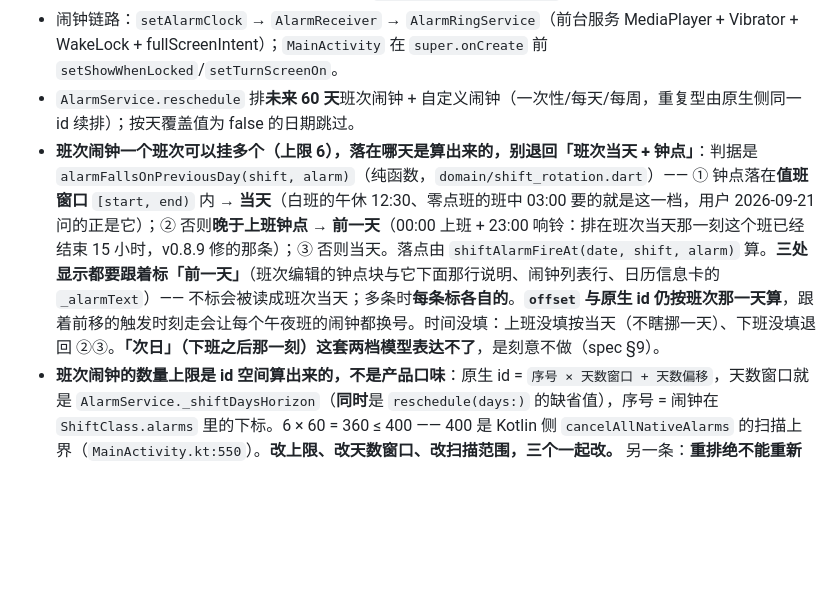
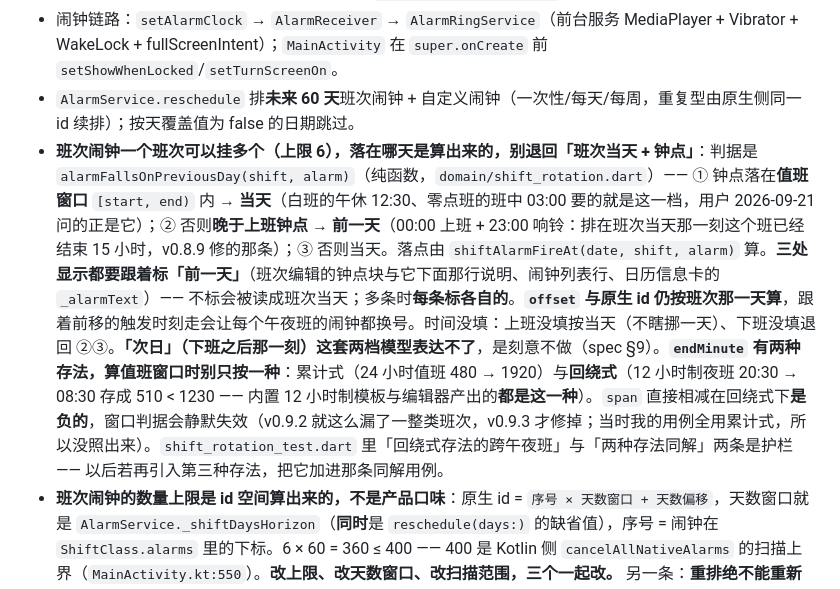
Before and after one commit to Alec-WangLi/DaoBanAssistantPro, a Markdown page: AGENTS.md, the part around the change. Rendered like a GitHub page; blank space fills up the shorter version.

Commit message:
docs(agents): 把「endMinute 两种存法」这条坑写进去（v0.9.2 栽在它上面）
独立审查抓出的那个 bug 值得留档：班次的 `endMinute` 有累计式与回绕式两种存法，
算值班窗口时直接相减在回绕式下是负的、判据静默失效 —— 内置 12 小时制模板与
编辑器产出的都是回绕式，而我的用例全用累计式，所以整类班次漏了一版。

写进「关键决策与坑」的班次闹钟那条，并指向两条护栏用例；以后若再引入第三种
存法，加进那条「两种存法同解」用例即可。

Co-Authored-By: Claude Fable 5 <noreply@anthropic.com>

```diff
--- a/AGENTS.md
+++ b/AGENTS.md
@@ -58,7 +58,7 @@ features/widget/            桌面小组件的快照生成与投递（原生侧
 - **白字压在实心主色上，只有 `primary`/`sky` 过 AA**（2026-09-21 量的）：五种主色下白字对比度 = primary 5.26 ✓ / sky 4.74 ✓ / **teal 2.63 ✗ / orange 2.55 ✗ / rose 4.09 ✗**。凡是「实心主色底 + 白字」的界面（GlassActionButton / GlassButton 的 primary、待办 FAB、导航选中、日期徽条、今天徽章……）在换到后三种主色时都不达标 —— 用户自己用的就是 teal。`AppTokens.onSolid(底)` 是现成答案（黑白二选一，恒 ≥ 4.58），代价是那三种主色下按钮变成黑字；或者给实心面另定一档更深的「实心主色」。**改之前先跟用户确认**（这是观感决定，不是纯技术决定）。少用 `AppTokens.contrastRatio` 现算，别凭感觉。
 - 闹钟链路：`setAlarmClock` → `AlarmReceiver` → `AlarmRingService`（前台服务 MediaPlayer + Vibrator + WakeLock + fullScreenIntent）；`MainActivity` 在 `super.onCreate` 前 `setShowWhenLocked`/`setTurnScreenOn`。
 - `AlarmService.reschedule` 排**未来 60 天**班次闹钟 + 自定义闹钟（一次性/每天/每周，重复型由原生侧同一 id 续排）；按天覆盖值为 false 的日期跳过。
-- **班次闹钟一个班次可以挂多个（上限 6），落在哪天是算出来的，别退回「班次当天 + 钟点」**：判据是 `alarmFallsOnPreviousDay(shift, alarm)`（纯函数，`domain/shift_rotation.dart`）—— ① 钟点落在**值班窗口** `[start, end)` 内 → **当天**（白班的午休 12:30、零点班的班中 03:00 要的就是这一档，用户 2026-09-21 问的正是它）；② 否则**晚于上班钟点** → **前一天**（00:00 上班 + 23:00 响铃：排在班次当天那一刻这个班已经结束 15 小时，v0.8.9 修的那条）；③ 否则当天。落点由 `shiftAlarmFireAt(date, shift, alarm)` 算。**三处显示都要跟着标「前一天」**（班次编辑的钟点块与它下面那行说明、闹钟列表行、日历信息卡的 `_alarmText`）—— 不标会被读成班次当天；多条时**每条标各自的**。**`offset` 与原生 id 仍按班次那一天算**，跟着前移的触发时刻走会让每个午夜班的闹钟都换号。时间没填：上班没填按当天（不瞎挪一天）、下班没填退回 ②③。**「次日」（下班之后那一刻）这套两档模型表达不了**，是刻意不做（spec §9）。
+- **班次闹钟一个班次可以挂多个（上限 6），落在哪天是算出来的，别退回「班次当天 + 钟点」**：判据是 `alarmFallsOnPreviousDay(shift, alarm)`（纯函数，`domain/shift_rotation.dart`）—— ① 钟点落在**值班窗口** `[start, end)` 内 → **当天**（白班的午休 12:30、零点班的班中 03:00 要的就是这一档，用户 2026-09-21 问的正是它）；② 否则**晚于上班钟点** → **前一天**（00:00 上班 + 23:00 响铃：排在班次当天那一刻这个班已经结束 15 小时，v0.8.9 修的那条）；③ 否则当天。落点由 `shiftAlarmFireAt(date, shift, alarm)` 算。**三处显示都要跟着标「前一天」**（班次编辑的钟点块与它下面那行说明、闹钟列表行、日历信息卡的 `_alarmText`）—— 不标会被读成班次当天；多条时**每条标各自的**。**`offset` 与原生 id 仍按班次那一天算**，跟着前移的触发时刻走会让每个午夜班的闹钟都换号。时间没填：上班没填按当天（不瞎挪一天）、下班没填退回 ②③。**「次日」（下班之后那一刻）这套两档模型表达不了**，是刻意不做（spec §9）。**`endMinute` 有两种存法，算值班窗口时别只按一种**：累计式（24 小时值班 480 → 1920）与**回绕式**（12 小时制夜班 20:30 → 08:30 存成 510 < 1230 —— 内置 12 小时制模板与编辑器产出的**都是这一种**）。`span` 直接相减在回绕式下**是负的**，窗口判据会静默失效（v0.9.2 就这么漏了一整类班次，v0.9.3 才修掉；当时我的用例全用累计式，所以没照出来）。`shift_rotation_test.dart` 里「回绕式存法的跨午夜班」与「两种存法同解」两条是护栏 —— 以后若再引入第三种存法，把它加进那条同解用例。
 - **班次闹钟的数量上限是 id 空间算出来的，不是产品口味**：原生 id = `序号 × 天数窗口 + 天数偏移`，天数窗口就是 `AlarmService._shiftDaysHorizon`（**同时**是 `reschedule(days:)` 的缺省值），序号 = 闹钟在 `ShiftClass.alarms` 里的下标。6 × 60 = 360 ≤ 400 —— 400 是 Kotlin 侧 `cancelAllNativeAlarms` 的扫描上界（`MainActivity.kt:550`）。**改上限、改天数窗口、改扫描范围，三个一起改。** 另一条：**重排绝不能重新编号**（否则每次打开 App 都换一批 id，用户设过的响铃记录会错位），但**用户在编辑页里调整闹钟顺序会换号** —— 那是可接受的（编辑之后必然重排、`cancelAll` 先跑）。算式与上界由 `shift_alarm_decision_test.dart` 的「原生 id 的算式」用例钉住。
 - 闹钟页 = **未来 30 天**班次闹钟（每条可单独开关、响过自动隐藏）+ 自定义闹钟分区；`Timer.periodic(1min)` + 回到前台重建；响过的一次性自定义闹钟自动删除。
 - **小米机型锁屏弹不出响铃界面 = 少开了一项系统权限，不是「OS 限制」**：MIUI 的「后台弹出界面」（系统里显示为 `Open new windows while running in the background`，与「显示悬浮窗」是两项）不开时，`ActivityStarterImpl` 会**静默**拒绝从后台拉起 Activity（logcat 里只有 `MIUILOG- Permission Denied Activity`），系统把它降级成 "invisible launch"——Activity 起来了但不显示、`onNewIntent` 都不走，**连通知那条 fullScreenIntent 的 PendingIntent 也一起被拒**。表现就是闹钟只响、不弹界面。两项都开之后实测：退后台 → 自动拉前台弹出响铃界面；退后台 + 锁屏 → 点亮屏幕并顶掉 keyguard（`mKeyguardOccluded=true`）。这项权限**读不到状态**、也没法用 adb 授予（MIUI 的 op 常量是 `OP_BACKGROUND_START_ACTIVITY`，但没进 `AppOpsManager` 的名字表），只能引导用户去开：`am start -a miui.intent.action.APP_PERM_EDITOR --es extra_pkgname <包名>`。**再遇到「锁屏不弹」先查这项权限，别当 OS 限制记档。**
```
